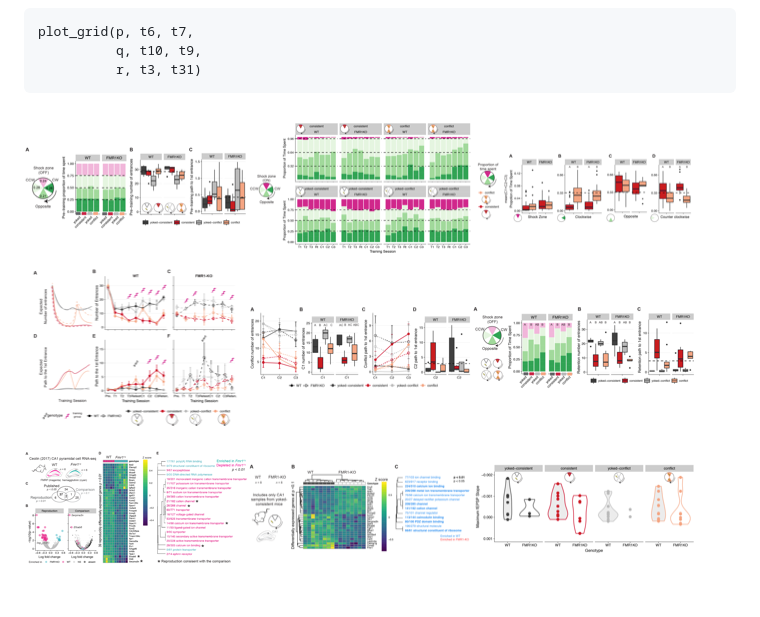
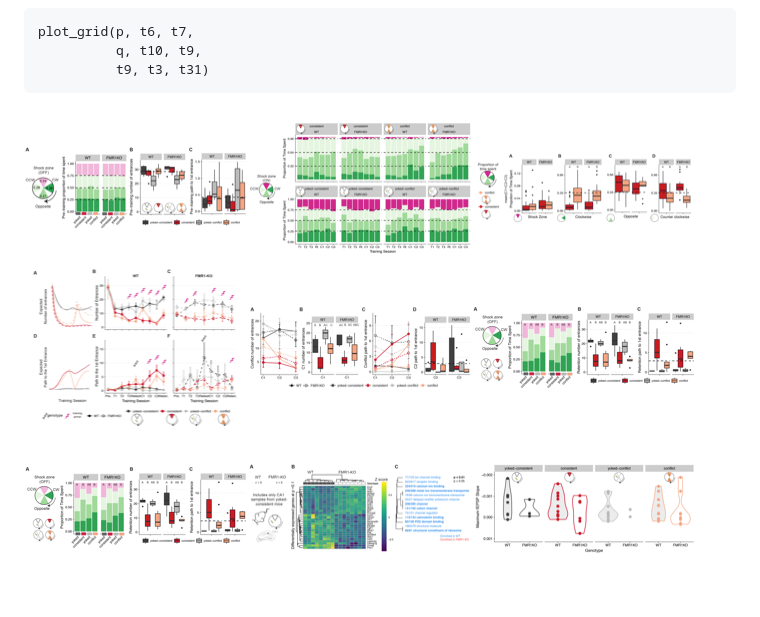
Before and after one commit to raynamharris/FMR1CA1rnaseq, a Markdown page: scripts/07_colorblindr.md, the part around the change. Drawn GitHub-style; pictures changed too: figures/07_colorblindr/overview-1.png.

Commit message:
colorblindr

```diff
--- a/scripts/07_colorblindr.md
+++ b/scripts/07_colorblindr.md
@@ -79,6 +79,6 @@ Hippocampus color scheme
 
     plot_grid(p, t6, t7,
               q, t10, t9,
-              r, t3, t31)
+              t9, t3, t31)
 
 ![](../figures/07_colorblindr/overview-1.png)
```
Also changed, not shown: 1 other file.
